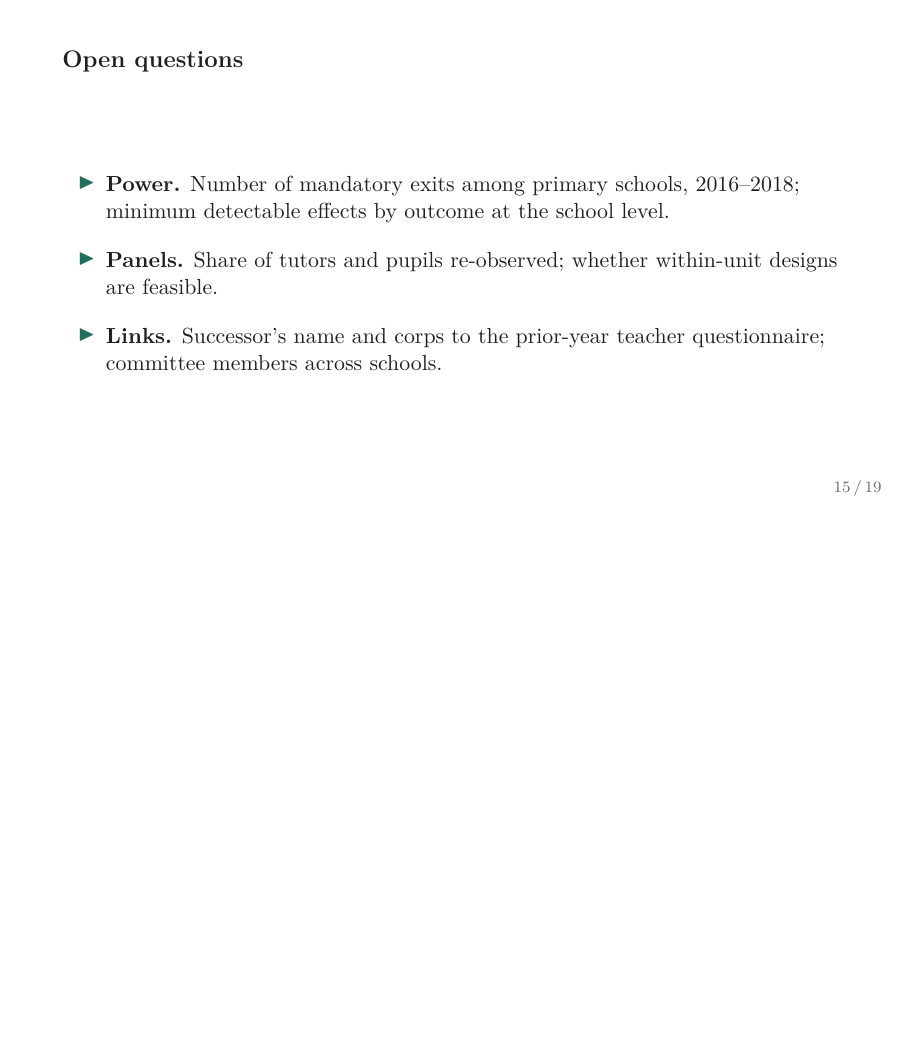
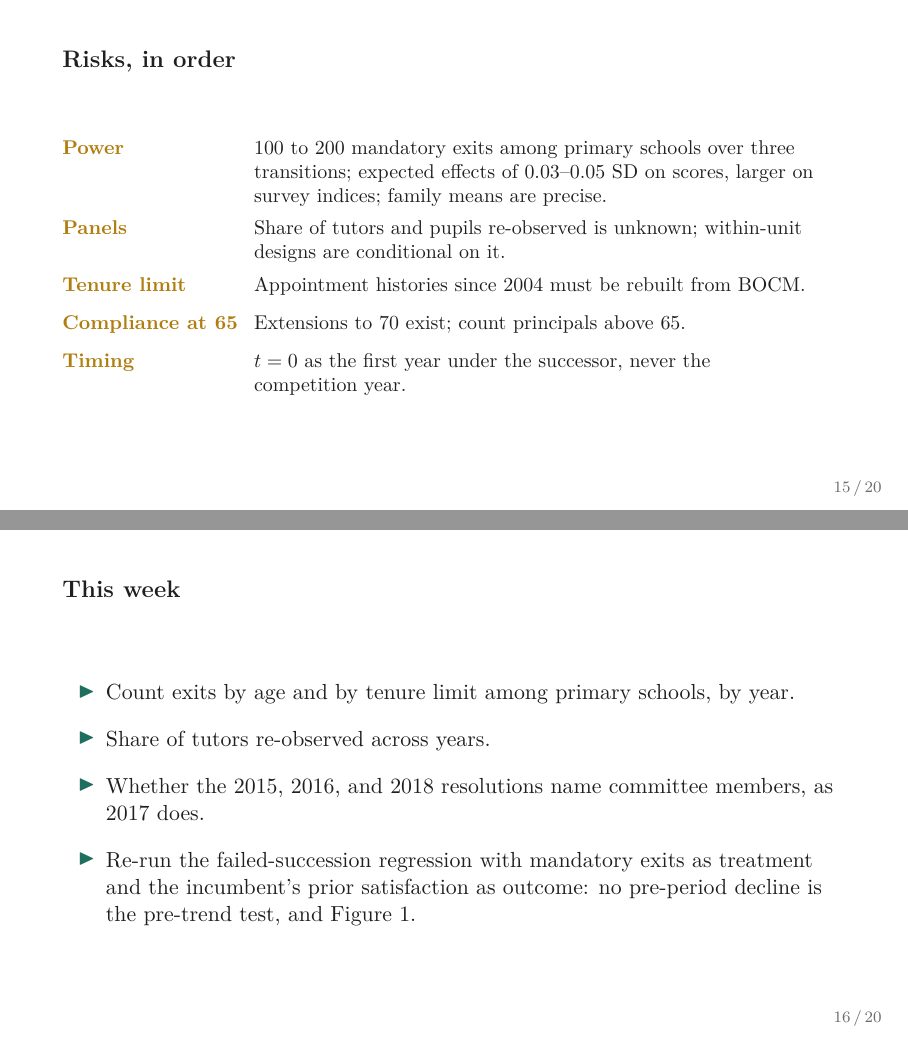
Before and after one commit to jedr1-ship-it/JMP, LaTeX slides (leadership/slides/idea.tex): page 15 of 19 before the commit and pages 15 and 16 of 20 after it, the two joined at a grey line, the shorter picture padded with empty space. Compiled offline with pdfLaTeX.

Commit message:
Leadership idea deck: reframed idea with selection records; article facts as selection benchmark; timing, risks, next steps
Co-Authored-By: Claude Fable 5.1 <noreply@anthropic.com>
Claude-Session: https://claude.ai/code/session_01Pa63NPyDpFFGzYsHgQWLXb

```diff
--- a/leadership/slides/idea.tex
+++ b/leadership/slides/idea.tex
@@ -254,13 +255,27 @@ Y_{ist}=\ldots+\beta D_{st}+\delta\,D_{st}\times W_s+\varepsilon_{ist}
 \end{tabular}
 \end{frame}
 
-%% 14. Open questions
-\begin{frame}{Open questions}
+%% 14. Risks
+\begin{frame}{Risks, in order}
+\vspace{0.1cm}
+\small
+\begin{tabular}{@{}L{3.1cm}L{9.9cm}@{}}
+\lab{Power} & 100 to 200 mandatory exits among primary schools over three transitions; expected effects of 0.03--0.05 SD on scores, larger on survey indices; family means are precise. \\[0.3em]
+\lab{Panels} & Share of tutors and pupils re-observed is unknown; within-unit designs are conditional on it. \\[0.3em]
+\lab{Tenure limit} & Appointment histories since 2004 must be rebuilt from BOCM. \\[0.3em]
+\lab{Compliance at 65} & Extensions to 70 exist; count principals above 65. \\[0.3em]
+\lab{Timing} & $t=0$ as the first year under the successor, never the competition year. \\
+\end{tabular}
+\end{frame}
+
+%% 15. This week
+\begin{frame}{This week}
 \vspace{0.3cm}
-\begin{itemize}\setlength{\itemsep}{1em}
-\item \textbf{Power.} Number of mandatory exits among primary schools, 2016--2018; minimum detectable effects by outcome at the school level.
-\item \textbf{Panels.} Share of tutors and pupils re-observed; whether within-unit designs are feasible.
-\item \textbf{Links.} Successor's name and corps to the prior-year teacher questionnaire; committee members across schools.
+\begin{itemize}\setlength{\itemsep}{0.9em}
+\item Count exits by age and by tenure limit among primary schools, by year.
+\item Share of tutors re-observed across years.
+\item Whether the 2015, 2016, and 2018 resolutions name committee members, as 2017 does.
+\item Re-run the failed-succession regression with mandatory exits as treatment and the incumbent's prior satisfaction as outcome: no pre-period decline is the pre-trend test, and Figure 1.
 \end{itemize}
 \end{frame}
 
```
Also changed, not shown: leadership/slides/idea.pdf, leadership/slides/idea.tex (19 more changed lines).
